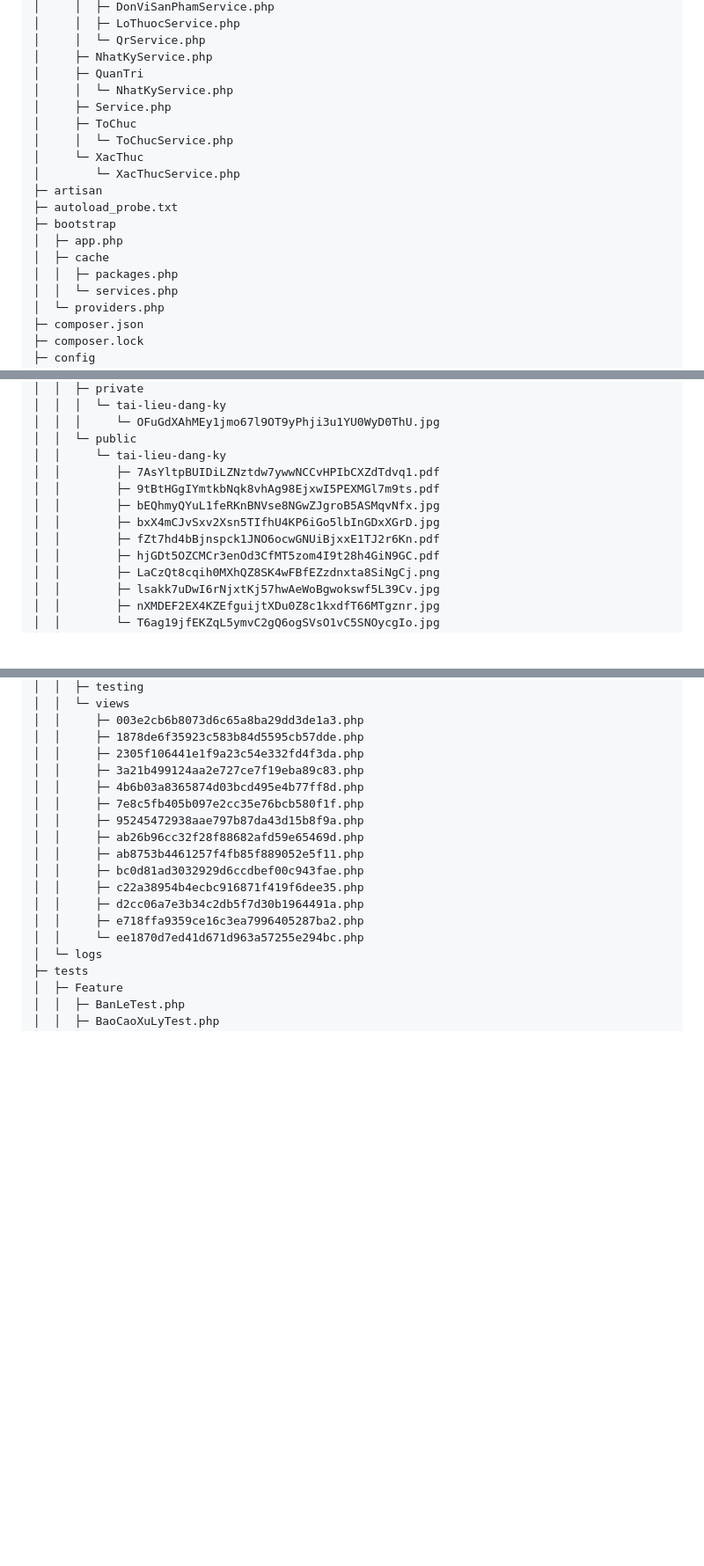
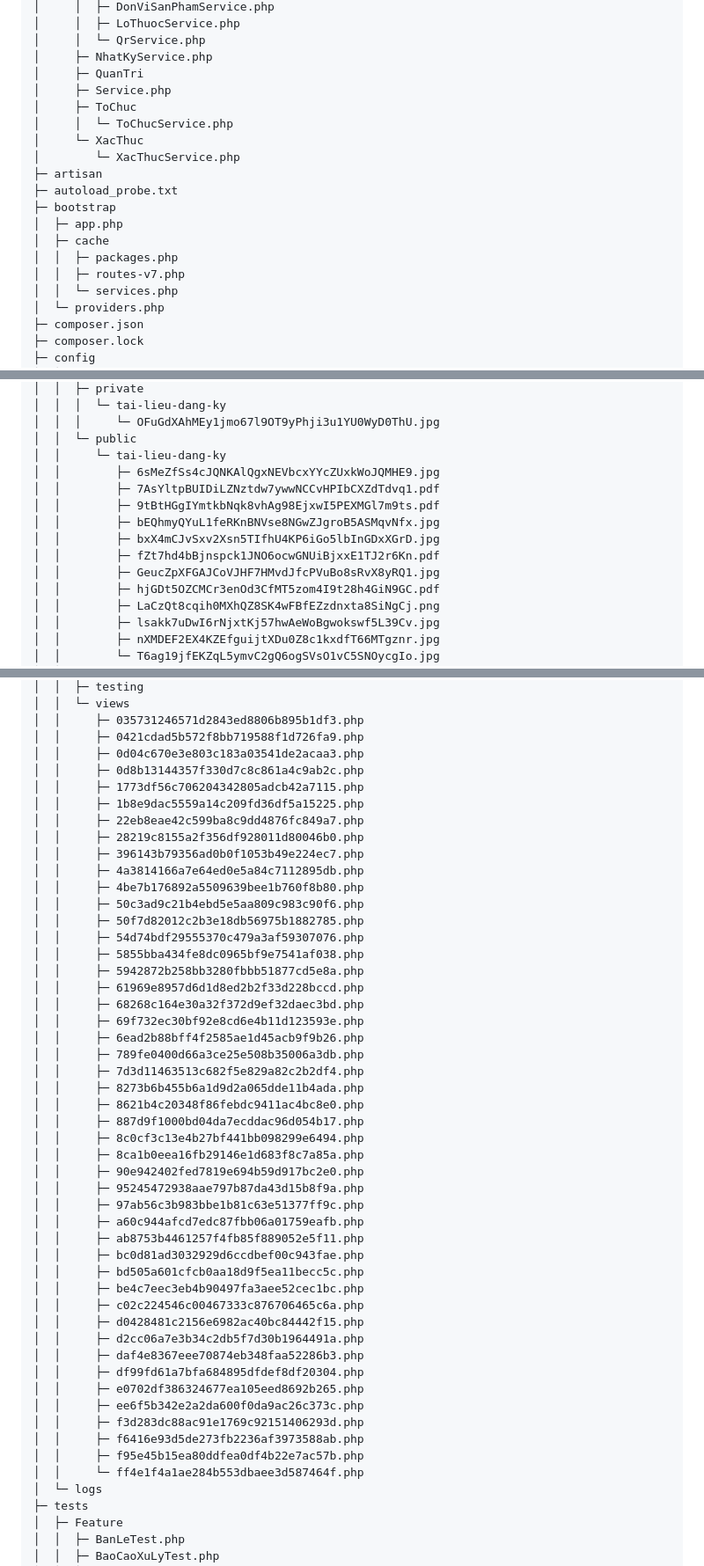
Before and after one commit to Ltnha/truy_xuat_thuoc, a Markdown page: README.md, 3 parts joined by grey strips. Shown at 88% size. Drawn GitHub-style; blank space fills up the shorter version.

```diff
--- a/README.md
+++ b/README.md
@@ -112,7 +112,6 @@ truy_xuat_thuoc
 │     │  └─ QrService.php
 │     ├─ NhatKyService.php
 │     ├─ QuanTri
-│     │  └─ NhatKyService.php
 │     ├─ Service.php
 │     ├─ ToChuc
 │     │  └─ ToChucService.php
@@ -124,6 +123,7 @@ truy_xuat_thuoc
 │  ├─ app.php
 │  ├─ cache
 │  │  ├─ packages.php
+│  │  ├─ routes-v7.php
 │  │  └─ services.php
 │  └─ providers.php
 ├─ composer.json
@@ -282,11 +282,13 @@ truy_xuat_thuoc
 │  │  │     └─ OFuGdXAhMEy1jmo67l9OT9yPhji3u1YU0WyD0ThU.jpg
 │  │  └─ public
 │  │     └─ tai-lieu-dang-ky
+│  │        ├─ 6sMeZfSs4cJQNKAlQgxNEVbcxYYcZUxkWoJQMHE9.jpg
 │  │        ├─ 7AsYltpBUIDiLZNztdw7ywwNCCvHPIbCXZdTdvq1.pdf
 │  │        ├─ 9tBtHGgIYmtkbNqk8vhAg98EjxwI5PEXMGl7m9ts.pdf
 │  │        ├─ bEQhmyQYuL1feRKnBNVse8NGwZJgroB5ASMqvNfx.jpg
 │  │        ├─ bxX4mCJvSxv2Xsn5TIfhU4KP6iGo5lbInGDxXGrD.jpg
 │  │        ├─ fZt7hd4bBjnspck1JNO6ocwGNUiBjxxE1TJ2r6Kn.pdf
+│  │        ├─ GeucZpXFGAJCoVJHF7HMvdJfcPVuBo8sRvX8yRQ1.jpg
 │  │        ├─ hjGDt5OZCMCr3enOd3CfMT5zom4I9t28h4GiN9GC.pdf
 │  │        ├─ LaCzQt8cqih0MXhQZ8SK4wFBfEZzdnxta8SiNgCj.png
 │  │        ├─ lsakk7uDwI6rNjxtKj57hwAeWoBgwokswf5L39Cv.jpg
@@ -307,19 +302,51 @@ truy_xuat_thuoc
 │  │  ├─ testing
 │  │  └─ views
-│  │     ├─ 003e2cb6b8073d6c65a8ba29dd3de1a3.php
-│  │     ├─ 1878de6f35923c583b84d5595cb57dde.php
-│  │     ├─ 2305f106441e1f9a23c54e332fd4f3da.php
-│  │     ├─ 3a21b499124aa2e727ce7f19eba89c83.php
-│  │     ├─ 4b6b03a8365874d03bcd495e4b77ff8d.php
-│  │     ├─ 7e8c5fb405b097e2cc35e76bcb580f1f.php
+│  │     ├─ 035731246571d2843ed8806b895b1df3.php
+│  │     ├─ 0421cdad5b572f8bb719588f1d726fa9.php
+│  │     ├─ 0d04c670e3e803c183a03541de2acaa3.php
+│  │     ├─ 0d8b13144357f330d7c8c861a4c9ab2c.php
+│  │     ├─ 1773df56c706204342805adcb42a7115.php
+│  │     ├─ 1b8e9dac5559a14c209fd36df5a15225.php
+│  │     ├─ 22eb8eae42c599ba8c9dd4876fc849a7.php
+│  │     ├─ 28219c8155a2f356df928011d80046b0.php
+│  │     ├─ 396143b79356ad0b0f1053b49e224ec7.php
+│  │     ├─ 4a3814166a7e64ed0e5a84c7112895db.php
+│  │     ├─ 4be7b176892a5509639bee1b760f8b80.php
+│  │     ├─ 50c3ad9c21b4ebd5e5aa809c983c90f6.php
+│  │     ├─ 50f7d82012c2b3e18db56975b1882785.php
+│  │     ├─ 54d74bdf29555370c479a3af59307076.php
+│  │     ├─ 5855bba434fe8dc0965bf9e7541af038.php
+│  │     ├─ 5942872b258bb3280fbbb51877cd5e8a.php
+│  │     ├─ 61969e8957d6d1d8ed2b2f33d228bccd.php
+│  │     ├─ 68268c164e30a32f372d9ef32daec3bd.php
+│  │     ├─ 69f732ec30bf92e8cd6e4b11d123593e.php
+│  │     ├─ 6ead2b88bff4f2585ae1d45acb9f9b26.php
+│  │     ├─ 789fe0400d66a3ce25e508b35006a3db.php
+│  │     ├─ 7d3d11463513c682f5e829a82c2b2df4.php
+│  │     ├─ 8273b6b455b6a1d9d2a065dde11b4ada.php
+│  │     ├─ 8621b4c20348f86febdc9411ac4bc8e0.php
+│  │     ├─ 887d9f1000bd04da7ecddac96d054b17.php
+│  │     ├─ 8c0cf3c13e4b27bf441bb098299e6494.php
+│  │     ├─ 8ca1b0eea16fb29146e1d683f8c7a85a.php
+│  │     ├─ 90e942402fed7819e694b59d917bc2e0.php
 │  │     ├─ 95245472938aae797b87da43d15b8f9a.php
-│  │     ├─ ab26b96cc32f28f88682afd59e65469d.php
+│  │     ├─ 97ab56c3b983bbe1b81c63e51377ff9c.php
+│  │     ├─ a60c944afcd7edc87fbb06a01759eafb.php
 │  │     ├─ ab8753b4461257f4fb85f889052e5f11.php
 │  │     ├─ bc0d81ad3032929d6ccdbef00c943fae.php
-│  │     ├─ c22a38954b4ecbc916871f419f6dee35.php
+│  │     ├─ bd505a601cfcb0aa18d9f5ea11becc5c.php
+│  │     ├─ be4c7eec3eb4b90497fa3aee52cec1bc.php
+│  │     ├─ c02c224546c00467333c876706465c6a.php
+│  │     ├─ d0428481c2156e6982ac40bc84442f15.php
 │  │     ├─ d2cc06a7e3b34c2db5f7d30b1964491a.php
-│  │     ├─ e718ffa9359ce16c3ea7996405287ba2.php
-│  │     └─ ee1870d7ed41d671d963a57255e294bc.php
+│  │     ├─ daf4e8367eee70874eb348faa52286b3.php
+│  │     ├─ df99fd61a7bfa684895dfdef8df20304.php
+│  │     ├─ e0702df386324677ea105eed8692b265.php
+│  │     ├─ ee6f5b342e2a2da600f0da9ac26c373c.php
+│  │     ├─ f3d283dc88ac91e1769c92151406293d.php
+│  │     ├─ f6416e93d5de273fb2236af3973588ab.php
+│  │     ├─ f95e45b15ea80ddfea0df4b22e7ac57b.php
+│  │     └─ ff4e1f4a1ae284b553dbaee3d587464f.php
 │  └─ logs
 ├─ tests
 │  ├─ Feature
```
Also changed, not shown: other parts of README.md (+1 -8 lines).
